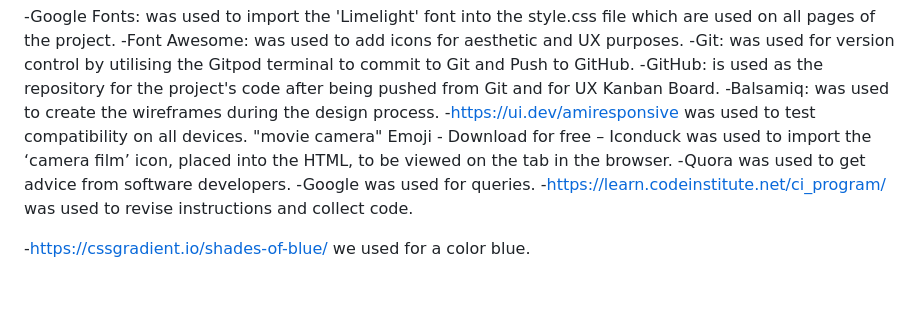
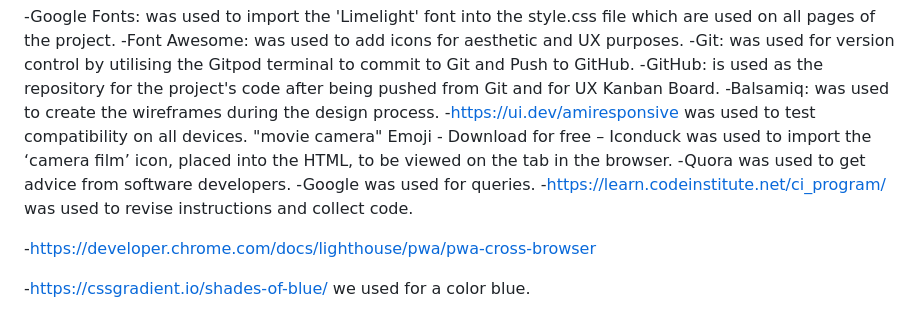
Before and after one commit to AmandaCIdev/JS-Hackathon-Quizmasters, a Markdown page: README.md, the part around the change printed below. Drawn GitHub-style; blank space fills up the shorter version.

Commit message:
ADD: link for cross browser testing- README

```diff
--- a/README.md
+++ b/README.md
@@ -108,4 +100,6 @@ Integrate with social media platforms for wider reach and community building.
 -Quora was used to get advice from software developers.
 -Google was used for queries. -https://learn.codeinstitute.net/ci_program/ was used to revise instructions and collect code.
 
+-https://developer.chrome.com/docs/lighthouse/pwa/pwa-cross-browser
+
 -https://cssgradient.io/shades-of-blue/ we used for a color blue.
```
Also changed, not shown: other parts of README.md (+43 -51 lines).
